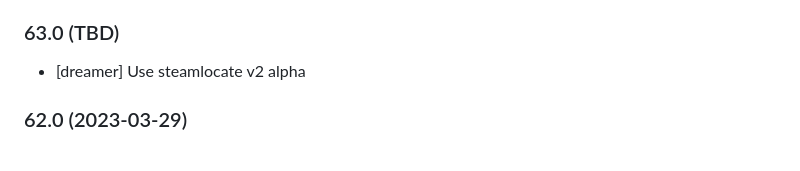
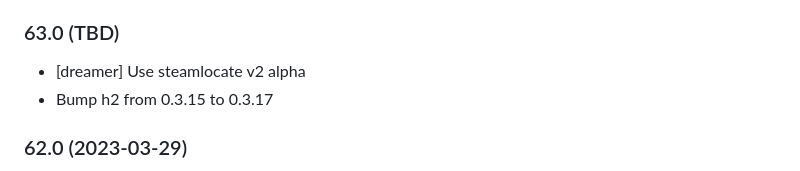
Before and after one commit to luxtorpeda-dev/luxtorpeda, a Markdown page: CHANGELOG.md, the part around the change. Rendered like a GitHub page.

```diff
--- a/CHANGELOG.md
+++ b/CHANGELOG.md
@@ -5,6 +5,7 @@
 ### 63.0 (TBD)
 
 * [dreamer] Use steamlocate v2 alpha
+* Bump h2 from 0.3.15 to 0.3.17
 
 ### 62.0 (2023-03-29)
 
```
